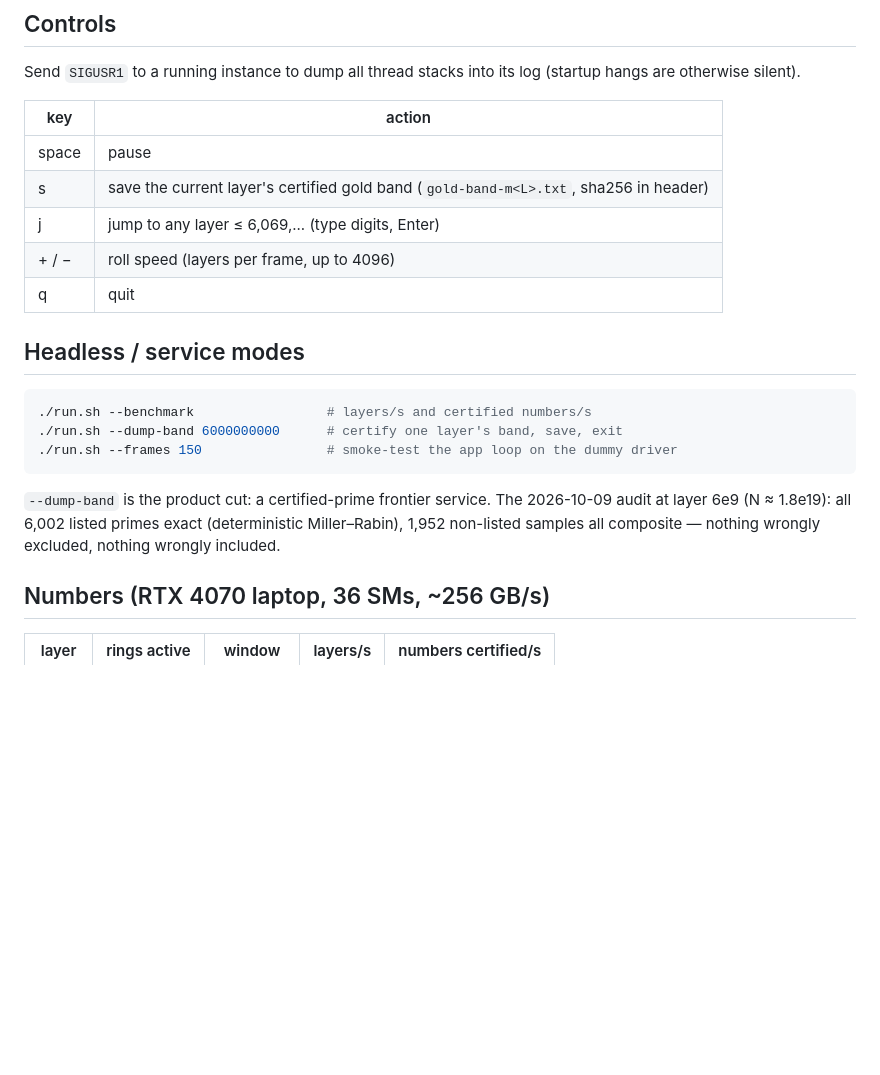
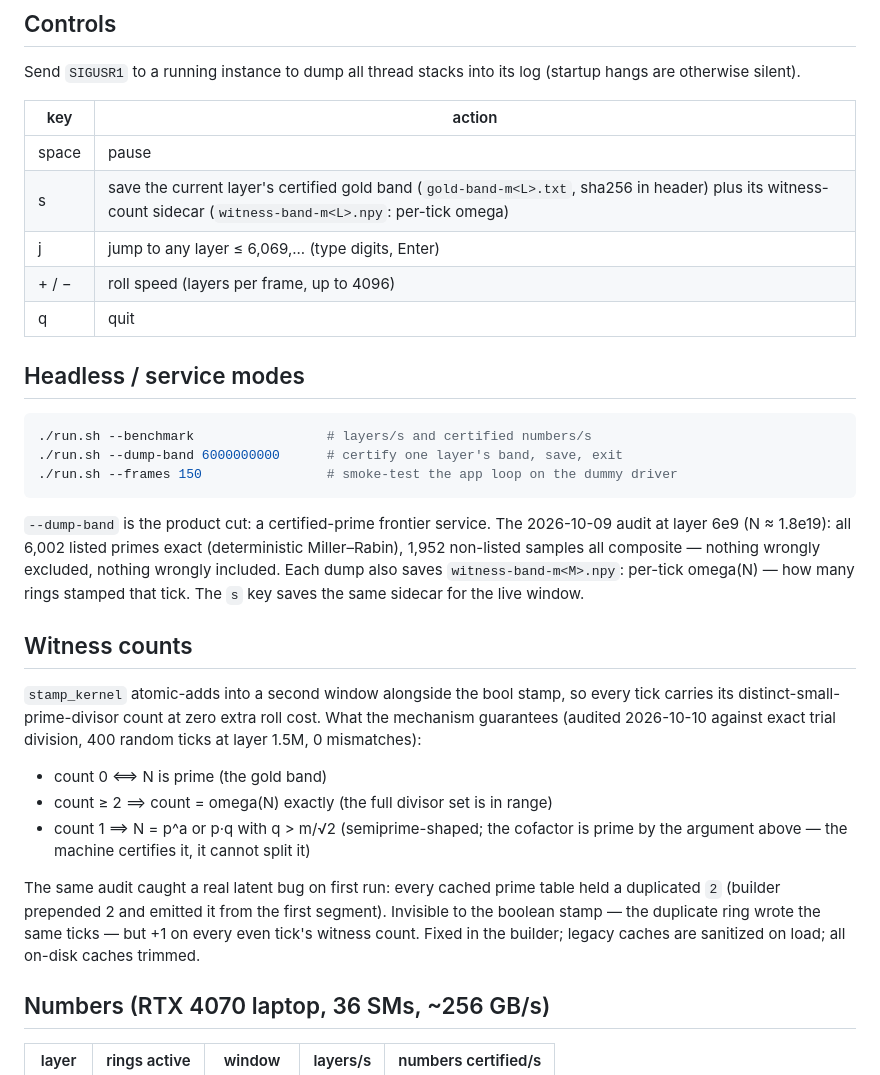
Before and after one commit to Cosmolalia/prime-tread-wheel, a Markdown page: gpu-frontier/README.md, the part around the change. Rendered like a GitHub page; blank space fills up the shorter version.

Commit message:
gpu-frontier: document witness-count layer (omega window, sidecar dumps, audited guarantees, the duplicated-2 cache bug it caught)

```diff
--- a/gpu-frontier/README.md
+++ b/gpu-frontier/README.md
@@ -27,7 +27,7 @@ log (startup hangs are otherwise silent).
 | key | action |
 |---|---|
 | space | pause |
-| s | save the current layer's certified gold band (`gold-band-m<L>.txt`, sha256 in header) |
+| s | save the current layer's certified gold band (`gold-band-m<L>.txt`, sha256 in header) plus its witness-count sidecar (`witness-band-m<L>.npy`: per-tick omega) |
 | j | jump to any layer ≤ 6,069,... (type digits, Enter) |
 | + / − | roll speed (layers per frame, up to 4096) |
 | q | quit |
@@ -43,7 +43,28 @@ log (startup hangs are otherwise silent).
 `--dump-band` is the product cut: a certified-prime frontier service. The
 2026-10-09 audit at layer 6e9 (N ≈ 1.8e19): all 6,002 listed primes exact
 (deterministic Miller–Rabin), 1,952 non-listed samples all composite —
-nothing wrongly excluded, nothing wrongly included.
+nothing wrongly excluded, nothing wrongly included. Each dump also saves
+`witness-band-m<M>.npy`: per-tick omega(N) — how many rings stamped that
+tick. The `s` key saves the same sidecar for the live window.
+
+## Witness counts
+
+`stamp_kernel` atomic-adds into a second window alongside the bool stamp,
+so every tick carries its distinct-small-prime-divisor count at zero extra
+roll cost. What the mechanism guarantees (audited 2026-10-10 against exact
+trial division, 400 random ticks at layer 1.5M, 0 mismatches):
+
+- count 0  ⟺ N is prime (the gold band)
+- count ≥ 2 ⟹ count = omega(N) exactly (the full divisor set is in range)
+- count 1  ⟹ N = p^a or p·q with q > m/√2 (semiprime-shaped; the cofactor
+  is prime by the argument above — the machine certifies it, it cannot
+  split it)
+
+The same audit caught a real latent bug on first run: every cached prime
+table held a duplicated `2` (builder prepended 2 and emitted it from the
+first segment). Invisible to the boolean stamp — the duplicate ring wrote
+the same ticks — but +1 on every even tick's witness count. Fixed in the
+builder; legacy caches are sanitized on load; all on-disk caches trimmed.
 
 ## Numbers (RTX 4070 laptop, 36 SMs, ~256 GB/s)
 
```
